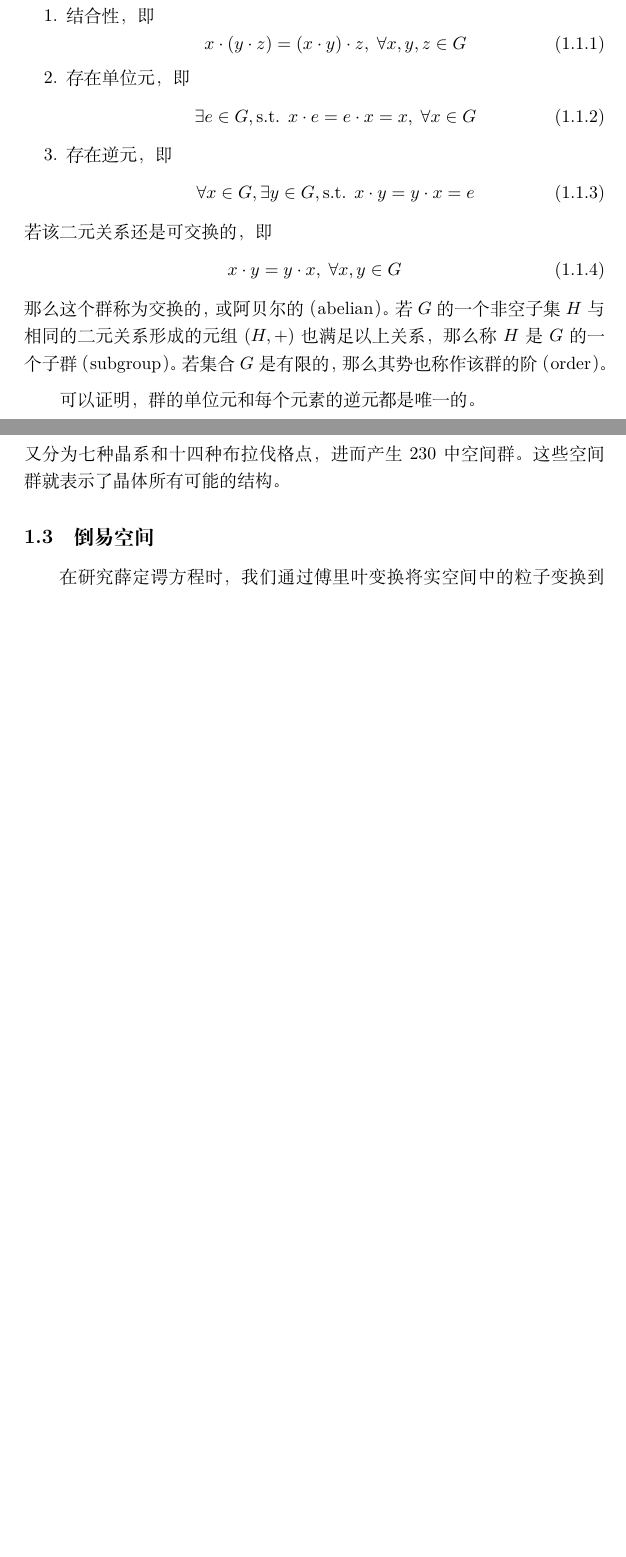
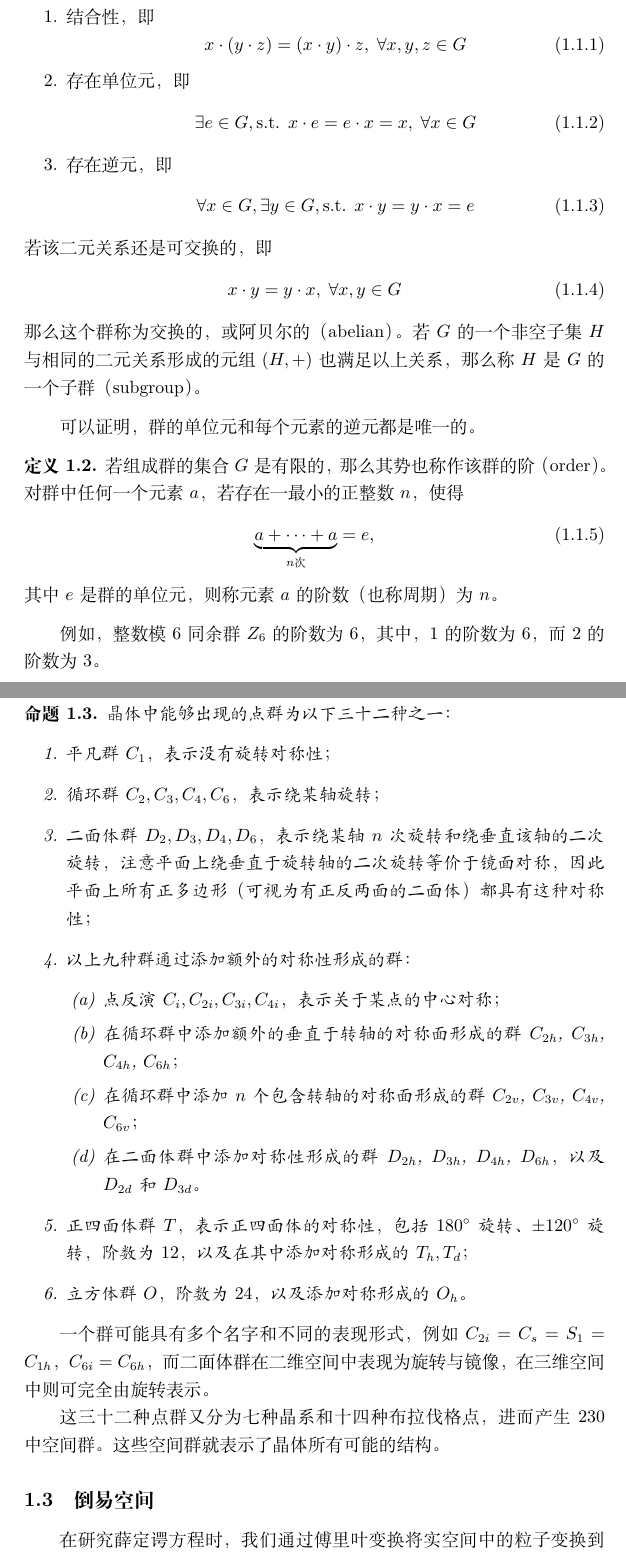
Before and after one commit to mmmhj2/reports, a LaTeX document (report.tex, which reads preliminary-knowledge.tex): two parts of pages 2 and 4 of 25 before the commit and two parts of pages 2 and 5 of 26 after it, joined at a grey line, cut so that both start at the same text, the shorter picture padded with empty space. Compiled offline with XeLaTeX.

Commit message:
Add point groups

```diff
--- a/preliminary-knowledge.tex
+++ b/preliminary-knowledge.tex
@@ -20,10 +20,20 @@
     \begin{equation}x \cdot y = y \cdot x, \; \forall x, y \in G\end{equation}
     那么这个群称为交换的，或阿贝尔的（abelian）。
     若$G$的一个非空子集$H$与相同的二元关系形成的元组$(H,+)$也满足以上关系，那么称$H$是$G$的一个子群（subgroup）。
-    若集合$G$是有限的，那么其势也称作该群的阶（order）。
 \end{definition}
 
 可以证明，群的单位元和每个元素的逆元都是唯一的。
+
+\begin{definition}
+    若组成群的集合$G$是有限的，那么其势也称作该群的阶（order）。
+    对群中任何一个元素$a$，若存在一最小的正整数$n$，使得
+    \begin{equation}
+        \underbrace{a+\cdots+a}_{n \text{次}} = e,
+    \end{equation}
+    其中$e$是群的单位元，则称元素$a$的阶数（也称周期）为$n$。
+\end{definition}
+
+例如，整数模6同余群$Z_6$的阶数为$6$，其中，$1$的阶数为$6$，而$2$的阶数为$3$。
 
 \begin{definition}
     格点（lattice）是向量空间$\mathbb R^n$的有限生成阿贝尔子群（finitely-generated abelian subgroup），满足
@@ -89,6 +99,27 @@
 \end{proof}
 
 三维空间中的点群可分为七个大类，其中每一类均有无限个群，然而由于晶体学限制定理，可能在三维晶体中出现的仅有32种。
+
+\begin{proposition}
+    晶体中能够出现的点群为以下三十二种之一：
+    \begin{enumerate}
+        \item 平凡群$C_1$，表示没有旋转对称性；
+        \item 循环群$C_2, C_3, C_4, C_6$，表示绕某轴旋转；
+        \item 二面体群$D_2, D_3, D_4, D_6$，表示绕某轴$n$次旋转和绕垂直该轴的二次旋转，注意平面上绕垂直于旋转轴的二次旋转等价于镜面对称，因此平面上所有正多边形（可视为有正反两面的二面体）都具有这种对称性；
+        \item 以上九种群通过添加额外的对称性形成的群：
+        \begin{enumerate}
+            \item 点反演$C_i, C_{2i}, C_{3i}, C_{4i}$，表示关于某点的中心对称；
+            \item 在循环群中添加额外的垂直于转轴的对称面形成的群$C_{2h}$, $C_{3h}$, $C_{4h}$, $C_{6h}$；
+            \item 在循环群中添加$n$个包含转轴的对称面形成的群$C_{2v}$, $C_{3v}$, $C_{4v}$, $C_{6v}$；
+            \item 在二面体群中添加对称性形成的群$D_{2h}$, $D_{3h}$, $D_{4h}$, $D_{6h}$，以及$D_{2d}$和$D_{3d}$。
+        \end{enumerate}
+        \item 正四面体群$T$，表示正四面体的对称性，包括$\ang{180}$旋转、$\pm\ang{120}$旋转，阶数为$12$，以及在其中添加对称形成的$T_h, T_d$；
+        \item 立方体群$O$，阶数为$24$，以及添加对称形成的$O_h$。
+    \end{enumerate}
+\end{proposition}
+
+一个群可能具有多个名字和不同的表现形式，例如$C_{2i} = C_s = S_1 = C_{1h}$，$C_{6i} = C_{6h}$，而二面体群在二维空间中表现为旋转与镜像，在三维空间中则可完全由旋转表示。
+
 这三十二种点群又分为七种晶系和十四种布拉伐格点，进而产生230中空间群。
 这些空间群就表示了晶体所有可能的结构。
 
```
Also changed, not shown: preliminary-knowledge.tex (2 more changed lines).
